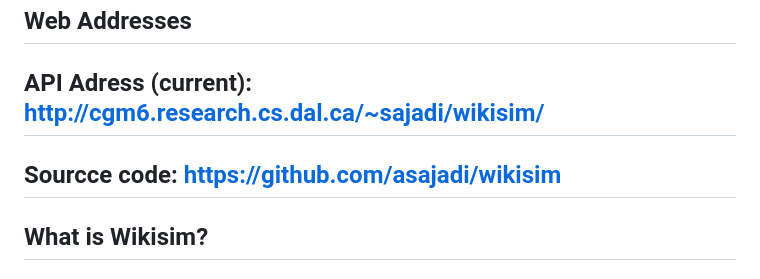
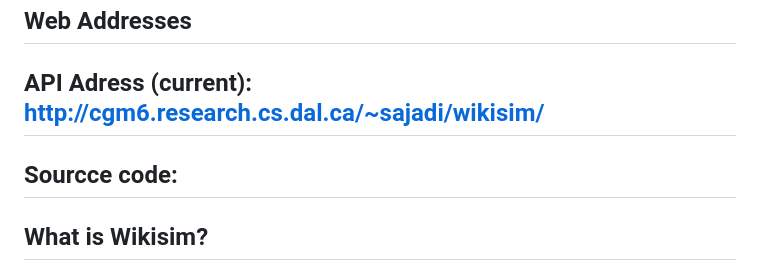
Before and after one commit to mozhgans/wikification, a Markdown page: README.md, the part around the change printed below. Rendered like a GitHub page.

```diff
--- a/README.md
+++ b/README.md
@@ -12,6 +12,6 @@
                     </h2>
                     <h2>Sourcce code:
-                        <a href="https://github.com/asajadi/wikisim">https://github.com/asajadi/wikisim</a>
+                        <a Wikisim project</a>
                     </h2>
                 </div>
             </div>
```
Also changed, not shown: other parts of README.md (+1 -1 lines).
